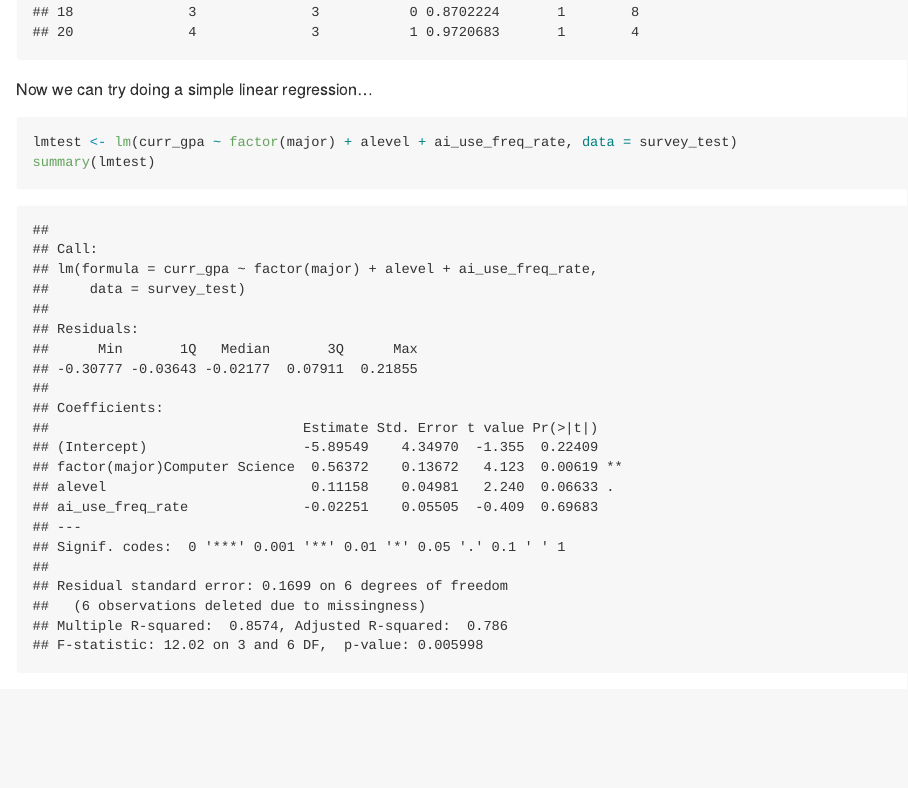
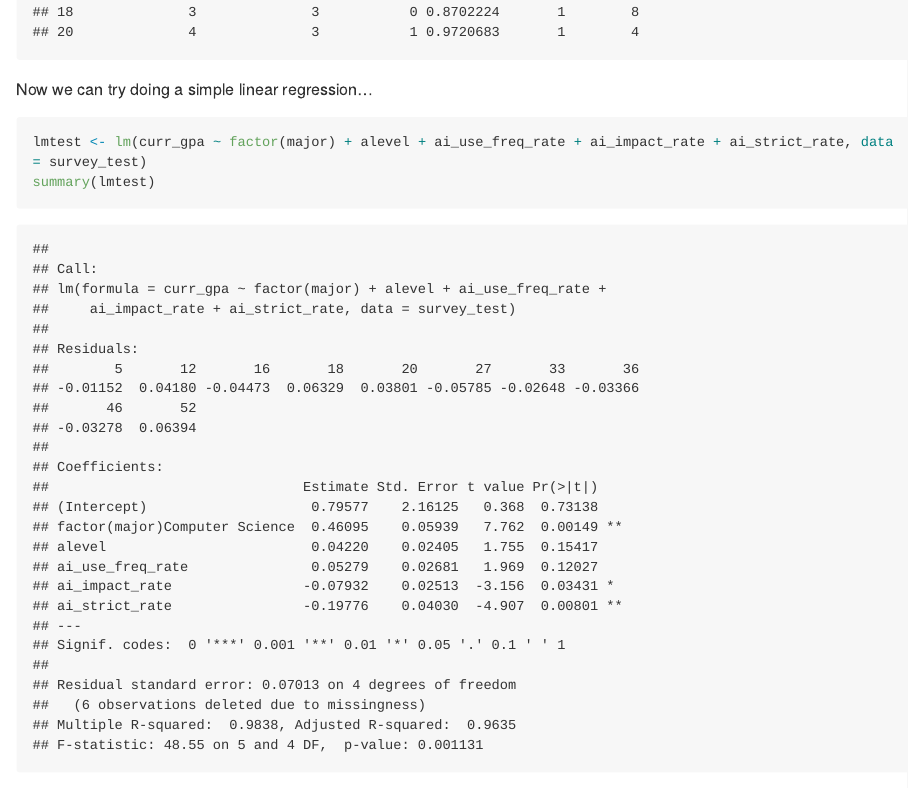
Before and after one commit to ZHD1987E/BT2101G2AY2425S2, an R Markdown document (BT2101 RMD.rmd): the page in a window 1100 px wide, from 3710 px down. Rendered offline with R 4.5, knitr and Pandoc, with nearby package versions; long lines of code are wrapped.

Commit message:
lm model 2.0

````diff
--- a/BT2101 RMD.rmd
+++ b/BT2101 RMD.rmd
@@ -40,6 +40,6 @@ head(survey_test)
 Now we can try doing a simple linear regression...
 
 ```{r}
-lmtest <- lm(curr_gpa ~ factor(major) + alevel + ai_use_freq_rate, data = survey_test)
+lmtest <- lm(curr_gpa ~ factor(major) + alevel + ai_use_freq_rate + ai_impact_rate + ai_strict_rate, data = survey_test)
 summary(lmtest)
 ```
````
